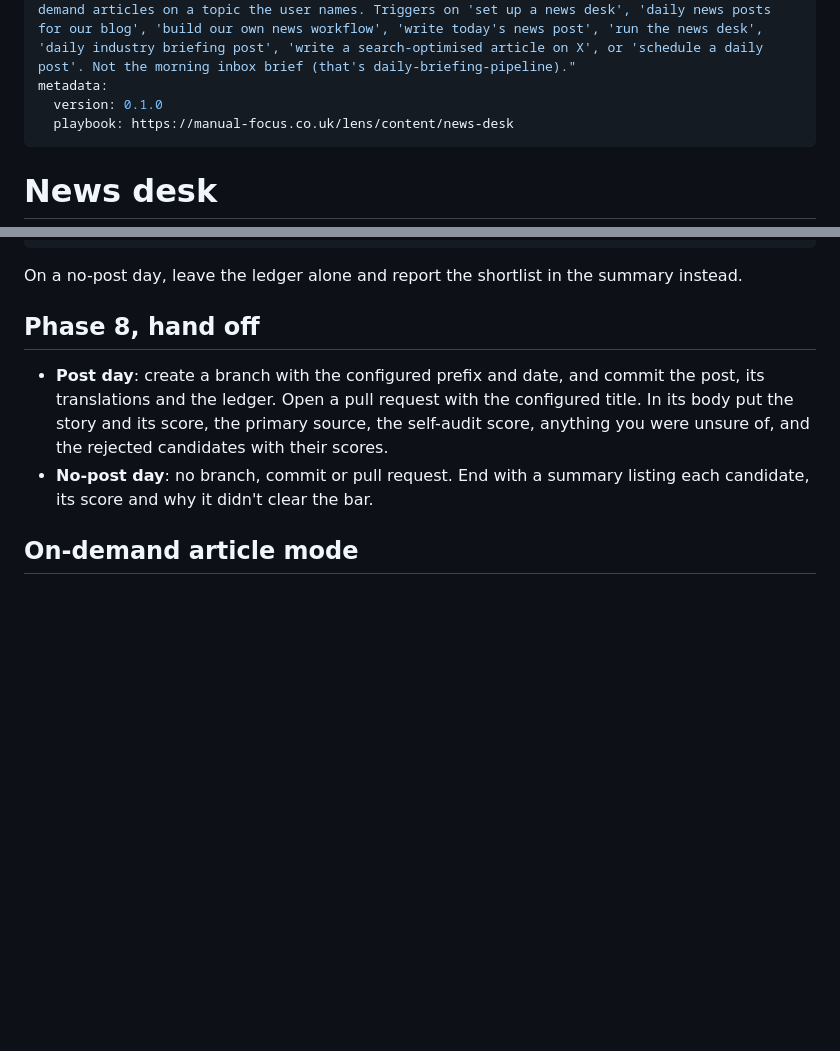
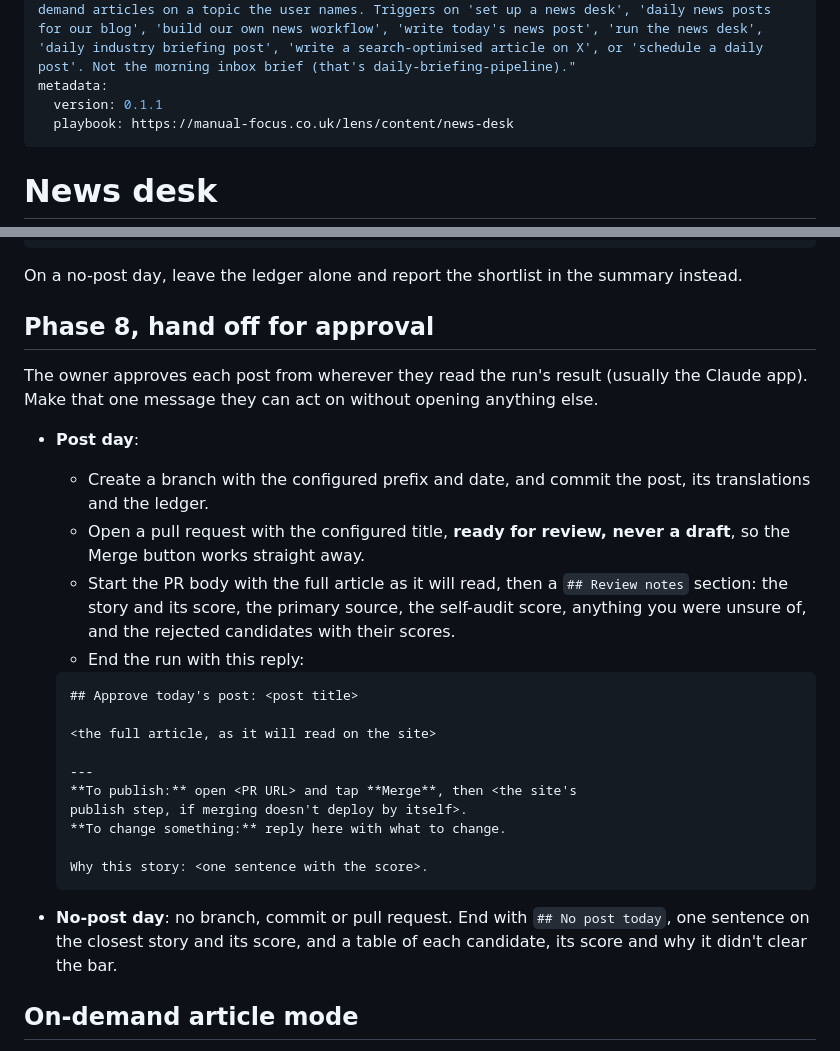
Before and after one commit to Scylark/manual-focus, a Markdown page: lens-skills/news-desk/SKILL.md, 2 parts joined by grey strips. Drawn GitHub-style; blank space fills up the shorter version.

Commit message:
Daily post hand-off: an approval message with the full article
- ai-briefing: PRs open ready for review (never draft) with the full
  article at the top of the body; the run ends with an 'Approve today's
  post' message containing the article and the one link to publish, or
  a short 'No post today' note
- news-desk (Lens skill): same approval hand-off for other brands

Co-Authored-By: Claude Opus 5.5 <noreply@anthropic.com>

````diff
--- a/lens-skills/news-desk/SKILL.md
+++ b/lens-skills/news-desk/SKILL.md
@@ -2,7 +2,7 @@
 name: news-desk
 description: "When a brand wants its own daily news workflow: a desk that scans its industry for news each day, picks at most one story that matters to its audience, verifies it at primary sources and drafts a search- and AI-answer-optimised blog post as a pull request. Also writes on-demand articles on a topic the user names. Triggers on 'set up a news desk', 'daily news posts for our blog', 'build our own news workflow', 'write today's news post', 'run the news desk', 'daily industry briefing post', 'write a search-optimised article on X', or 'schedule a daily post'. Not the morning inbox brief (that's daily-briefing-pipeline)."
 metadata:
-  version: 0.1.0
+  version: 0.1.1
   playbook: https://manual-focus.co.uk/lens/content/news-desk
 ---
 
@@ -133,10 +133,31 @@ Append one entry per shortlisted story (the published one and the rejects) to th
 
 On a no-post day, leave the ledger alone and report the shortlist in the summary instead.
 
-## Phase 8, hand off
+## Phase 8, hand off for approval
 
-- **Post day**: create a branch with the configured prefix and date, and commit the post, its translations and the ledger. Open a pull request with the configured title. In its body put the story and its score, the primary source, the self-audit score, anything you were unsure of, and the rejected candidates with their scores.
-- **No-post day**: no branch, commit or pull request. End with a summary listing each candidate, its score and why it didn't clear the bar.
+The owner approves each post from wherever they read the run's result
+(usually the Claude app). Make that one message they can act on without
+opening anything else.
+
+- **Post day**:
+  - Create a branch with the configured prefix and date, and commit the post, its translations and the ledger.
+  - Open a pull request with the configured title, **ready for review, never a draft**, so the Merge button works straight away.
+  - Start the PR body with the full article as it will read, then a `## Review notes` section: the story and its score, the primary source, the self-audit score, anything you were unsure of, and the rejected candidates with their scores.
+  - End the run with this reply:
+
+  ```markdown
+  ## Approve today's post: <post title>
+
+  <the full article, as it will read on the site>
+
+  ---
+  **To publish:** open <PR URL> and tap **Merge**, then <the site's
+  publish step, if merging doesn't deploy by itself>.
+  **To change something:** reply here with what to change.
+
+  Why this story: <one sentence with the score>.
+  ```
+- **No-post day**: no branch, commit or pull request. End with `## No post today`, one sentence on the closest story and its score, and a table of each candidate, its score and why it didn't clear the bar.
 
 ## On-demand article mode
 
````
Also changed, not shown: 1 other file.
